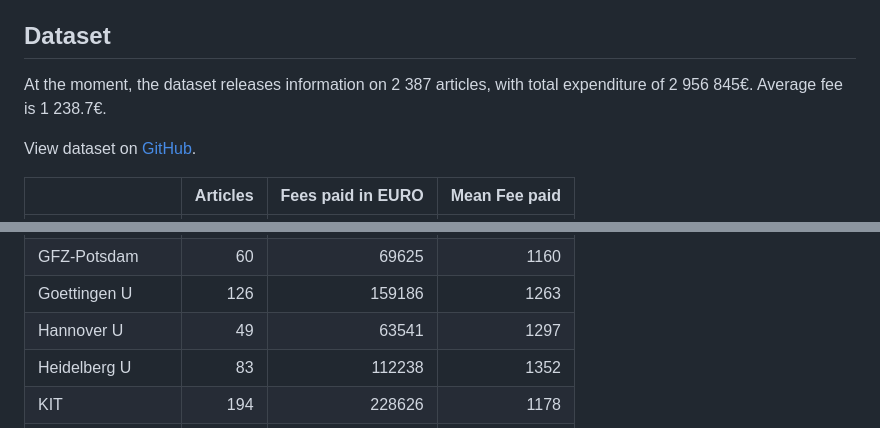
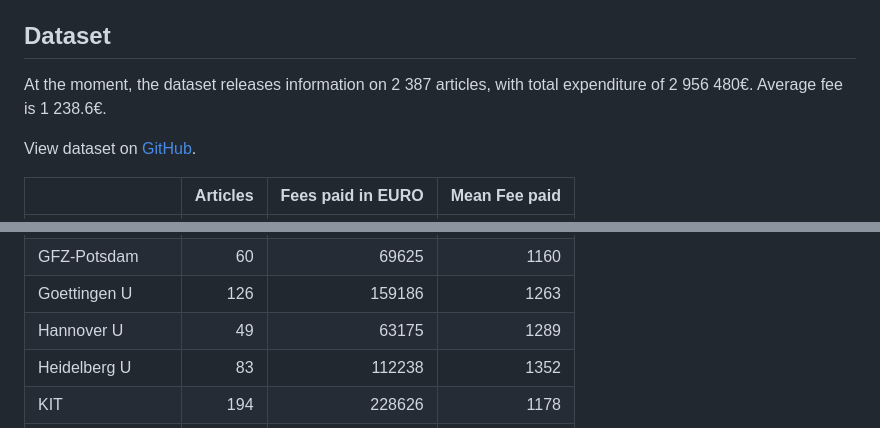
Before and after one commit to OpenAPC/openapc-de, a Markdown page: README.md, 2 parts joined by grey strips. Rendered like a GitHub page.

```diff
--- a/README.md
+++ b/README.md
@@ -46,7 +46,7 @@ The data content covers APCs as paid for by our central budget for the Max Planc
 
 
 
-At the moment, the dataset releases information on 2 387 articles, with total expenditure of 2 956 845€. Average fee is 1 238.7€.
+At the moment, the dataset releases information on 2 387 articles, with total expenditure of 2 956 480€. Average fee is 1 238.6€.
 
 View dataset on [GitHub](https://github.com/OpenAPC/openapc-de/blob/master/data/apc_de.csv).
 
@@ -60,7 +60,7 @@ View dataset on [GitHub](https://github.com/OpenAPC/openapc-de/blob/master/data/
 |FZJ - ZB         |       76|             90411|          1190|
 |GFZ-Potsdam      |       60|             69625|          1160|
 |Goettingen U     |      126|            159186|          1263|
-|Hannover U       |       49|             63541|          1297|
+|Hannover U       |       49|             63175|          1289|
 |Heidelberg U     |       83|            112238|          1352|
 |KIT              |      194|            228626|          1178|
 |Konstanz U       |       85|            107776|          1268|
```
Also changed, not shown: figure/boxplot_institution.png, figure/plotAverageAPC.png, 1 other file.
